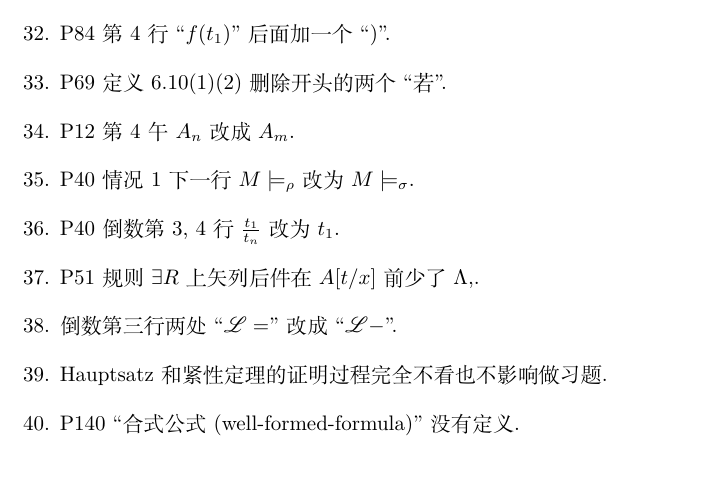
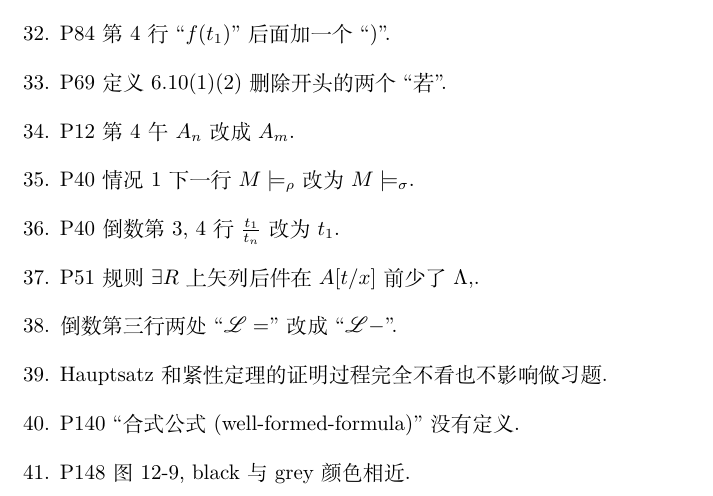
Before and after one commit to sleepycoke/Mathematical_Logic_NJUCS, a LaTeX document (Miscellanea/Errata.tex): part of page 2 of 2, cut so that both start at the same text. Compiled offline with XeLaTeX.

Commit message:
Add files via upload

```diff
--- a/Miscellanea/Errata.tex
+++ b/Miscellanea/Errata.tex
@@ -58,6 +58,7 @@
 \item 倒数第三行两处``$\mathscr{L}=$''改成``$\mathscr{L}-$''.
 \item Hauptsatz和紧性定理的证明过程完全不看也不影响做习题.
 \item P140 ``合式公式(well-formed-formula)''没有定义.
+\item P148 图12-9, black与grey颜色相近.
 \end{enumerate}
 
 \end{document}
```
Also changed, not shown: Miscellanea/Errata.pdf.
